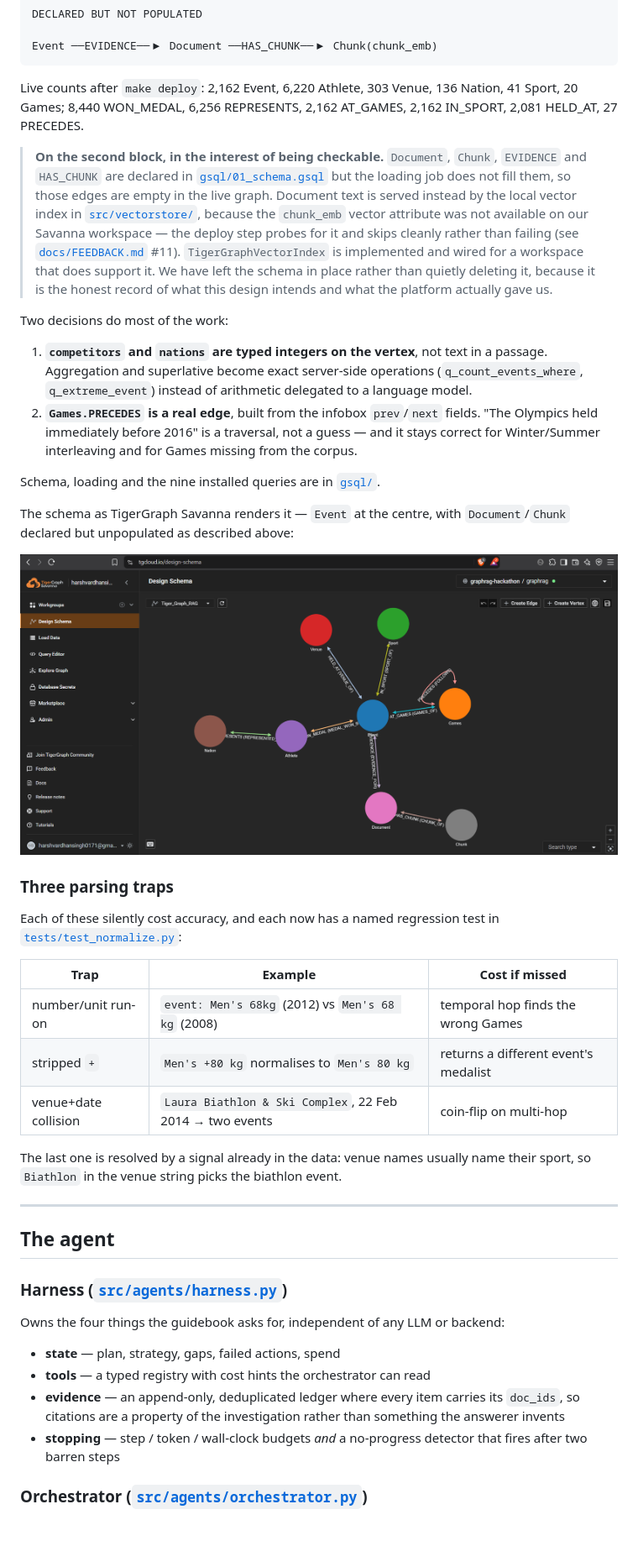
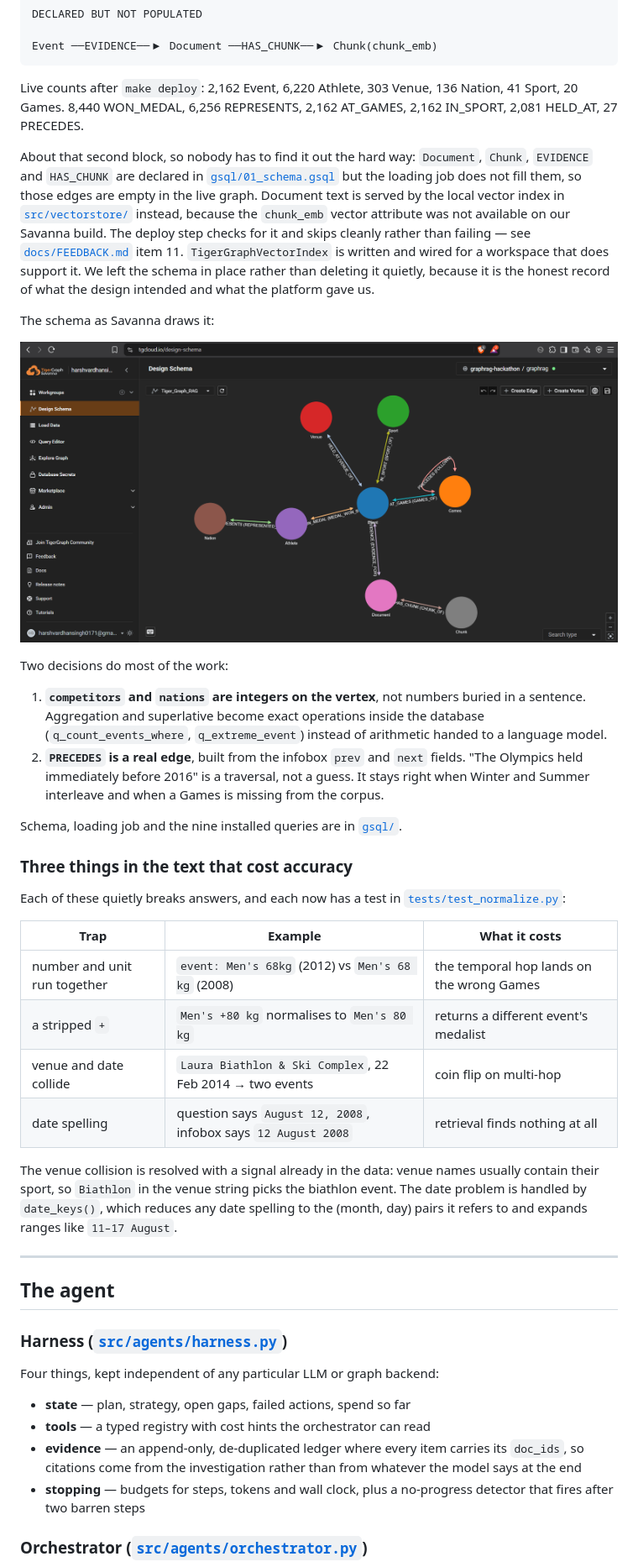
Before and after one commit to harshvardhan0303/agentic-graphrag-tigergraph, a Markdown page: README.md, the part around one of its changes. Shown at 84% size. Rendered like a GitHub page; blank space fills up the shorter version.

Commit message:
Rewrite README in plainer language; add Savanna screenshots and dashboard link

````diff
--- a/README.md
+++ b/README.md
@@ -277,53 +288,55 @@ Event ──EVIDENCE──▶ Document ──HAS_CHUNK──▶ Chunk(chunk_emb)
 ```
 
 Live counts after `make deploy`: 2,162 Event, 6,220 Athlete, 303 Venue, 136
-Nation, 41 Sport, 20 Games; 8,440 WON_MEDAL, 6,256 REPRESENTS, 2,162 AT_GAMES,
+Nation, 41 Sport, 20 Games. 8,440 WON_MEDAL, 6,256 REPRESENTS, 2,162 AT_GAMES,
 2,162 IN_SPORT, 2,081 HELD_AT, 27 PRECEDES.
 
-> **On the second block, in the interest of being checkable.** `Document`,
-> `Chunk`, `EVIDENCE` and `HAS_CHUNK` are declared in
-> [`gsql/01_schema.gsql`](gsql/01_schema.gsql) but the loading job does not fill
-> them, so those edges are empty in the live graph. Document text is served
-> instead by the local vector index in
-> [`src/vectorstore/`](src/vectorstore/index.py), because the `chunk_emb` vector
-> attribute was not available on our Savanna workspace — the deploy step probes
-> for it and skips cleanly rather than failing (see
-> [`docs/FEEDBACK.md`](docs/FEEDBACK.md) #11). `TigerGraphVectorIndex` is
-> implemented and wired for a workspace that does support it. We have left the
-> schema in place rather than quietly deleting it, because it is the honest
-> record of what this design intends and what the platform actually gave us.
+About that second block, so nobody has to find it out the hard way: `Document`,
+`Chunk`, `EVIDENCE` and `HAS_CHUNK` are declared in
+[`gsql/01_schema.gsql`](gsql/01_schema.gsql) but the loading job does not fill
+them, so those edges are empty in the live graph. Document text is served by the
+local vector index in [`src/vectorstore/`](src/vectorstore/index.py) instead,
+because the `chunk_emb` vector attribute was not available on our Savanna build.
+The deploy step checks for it and skips cleanly rather than failing — see
+[`docs/FEEDBACK.md`](docs/FEEDBACK.md) item 11. `TigerGraphVectorIndex` is
+written and wired for a workspace that does support it. We left the schema in
+place rather than deleting it quietly, because it is the honest record of what
+the design intended and what the platform gave us.
+
+The schema as Savanna draws it:
+
+![TigerGraph Savanna schema](docs/img/savanna-schema.png)
 
 Two decisions do most of the work:
 
-1. **`competitors` and `nations` are typed integers on the vertex**, not text in
-   a passage. Aggregation and superlative become exact server-side operations
-   (`q_count_events_where`, `q_extreme_event`) instead of arithmetic delegated
-   to a language model.
-2. **`Games.PRECEDES` is a real edge**, built from the infobox `prev`/`next`
+1. **`competitors` and `nations` are integers on the vertex**, not numbers
+   buried in a sentence. Aggregation and superlative become exact operations
+   inside the database (`q_count_events_where`, `q_extreme_event`) instead of
+   arithmetic handed to a language model.
+2. **`PRECEDES` is a real edge**, built from the infobox `prev` and `next`
    fields. "The Olympics held immediately before 2016" is a traversal, not a
-   guess — and it stays correct for Winter/Summer interleaving and for Games
+   guess. It stays right when Winter and Summer interleave and when a Games is
    missing from the corpus.
 
-Schema, loading and the nine installed queries are in [`gsql/`](gsql/).
+Schema, loading job and the nine installed queries are in [`gsql/`](gsql/).
 
-The schema as TigerGraph Savanna renders it — `Event` at the centre, with
-`Document`/`Chunk` declared but unpopulated as described above:
+### Three things in the text that cost accuracy
 
-![TigerGraph Savanna schema](docs/img/savanna-schema.png)
+Each of these quietly breaks answers, and each now has a test in
+[`tests/test_normalize.py`](tests/test_normalize.py):
 
-### Three parsing traps
+| Trap | Example | What it costs |
+|---|---|---|
+| number and unit run together | `event: Men's 68kg` (2012) vs `Men's 68 kg` (2008) | the temporal hop lands on the wrong Games |
+| a stripped `+` | `Men's +80 kg` normalises to `Men's 80 kg` | returns a different event's medalist |
+| venue and date collide | `Laura Biathlon & Ski Complex`, 22 Feb 2014 → two events | coin flip on multi-hop |
+| date spelling | question says `August 12, 2008`, infobox says `12 August 2008` | retrieval finds nothing at all |
 
-Each of these silently cost accuracy, and each now has a named regression test
-in [`tests/test_normalize.py`](tests/test_normalize.py):
-
-| Trap | Example | Cost if missed |
-|---|---|---|
-| number/unit run-on | `event: Men's 68kg` (2012) vs `Men's 68 kg` (2008) | temporal hop finds the wrong Games |
-| stripped `+` | `Men's +80 kg` normalises to `Men's 80 kg` | returns a different event's medalist |
-| venue+date collision | `Laura Biathlon & Ski Complex`, 22 Feb 2014 → two events | coin-flip on multi-hop |
-
-The last one is resolved by a signal already in the data: venue names usually
-name their sport, so `Biathlon` in the venue string picks the biathlon event.
+The venue collision is resolved with a signal already in the data: venue names
+usually contain their sport, so `Biathlon` in the venue string picks the
+biathlon event. The date problem is handled by `date_keys()`, which reduces any
+date spelling to the (month, day) pairs it refers to and expands ranges like
+`11–17 August`.
 
 ---
 
@@ -331,15 +344,15 @@ name their sport, so `Biathlon` in the venue string picks the biathlon event.
 
 ### Harness ([`src/agents/harness.py`](src/agents/harness.py))
 
-Owns the four things the guidebook asks for, independent of any LLM or backend:
+Four things, kept independent of any particular LLM or graph backend:
 
-- **state** — plan, strategy, gaps, failed actions, spend
+- **state** — plan, strategy, open gaps, failed actions, spend so far
 - **tools** — a typed registry with cost hints the orchestrator can read
-- **evidence** — an append-only, deduplicated ledger where every item carries
-  its `doc_ids`, so citations are a property of the investigation rather than
-  something the answerer invents
-- **stopping** — step / token / wall-clock budgets *and* a no-progress detector
-  that fires after two barren steps
+- **evidence** — an append-only, de-duplicated ledger where every item carries
+  its `doc_ids`, so citations come from the investigation rather than from
+  whatever the model says at the end
+- **stopping** — budgets for steps, tokens and wall clock, plus a no-progress
+  detector that fires after two barren steps
 
 ### Orchestrator ([`src/agents/orchestrator.py`](src/agents/orchestrator.py))
 
````
Also changed, not shown: other parts of README.md (+205 -212 lines).
